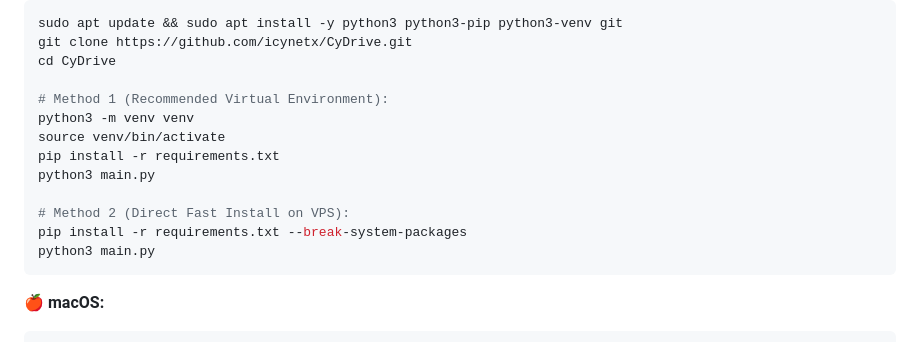
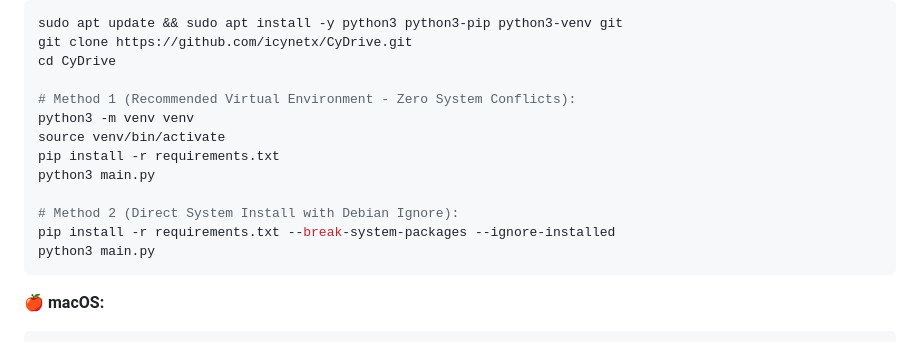
Before and after one commit to lp1688/CyDrive, a Markdown page: README_EN.md, the part around the change. Rendered like a GitHub page.

````diff
--- a/README_EN.md
+++ b/README_EN.md
@@ -142,14 +142,14 @@ sudo apt update && sudo apt install -y python3 python3-pip python3-venv git
 git clone https://github.com/icynetx/CyDrive.git
 cd CyDrive
 
-# Method 1 (Recommended Virtual Environment):
+# Method 1 (Recommended Virtual Environment - Zero System Conflicts):
 python3 -m venv venv
 source venv/bin/activate
 pip install -r requirements.txt
 python3 main.py
 
-# Method 2 (Direct Fast Install on VPS):
-pip install -r requirements.txt --break-system-packages
+# Method 2 (Direct System Install with Debian Ignore):
+pip install -r requirements.txt --break-system-packages --ignore-installed
 python3 main.py
 ```
 
````
Also changed, not shown: README.md (+3 -3 lines).
